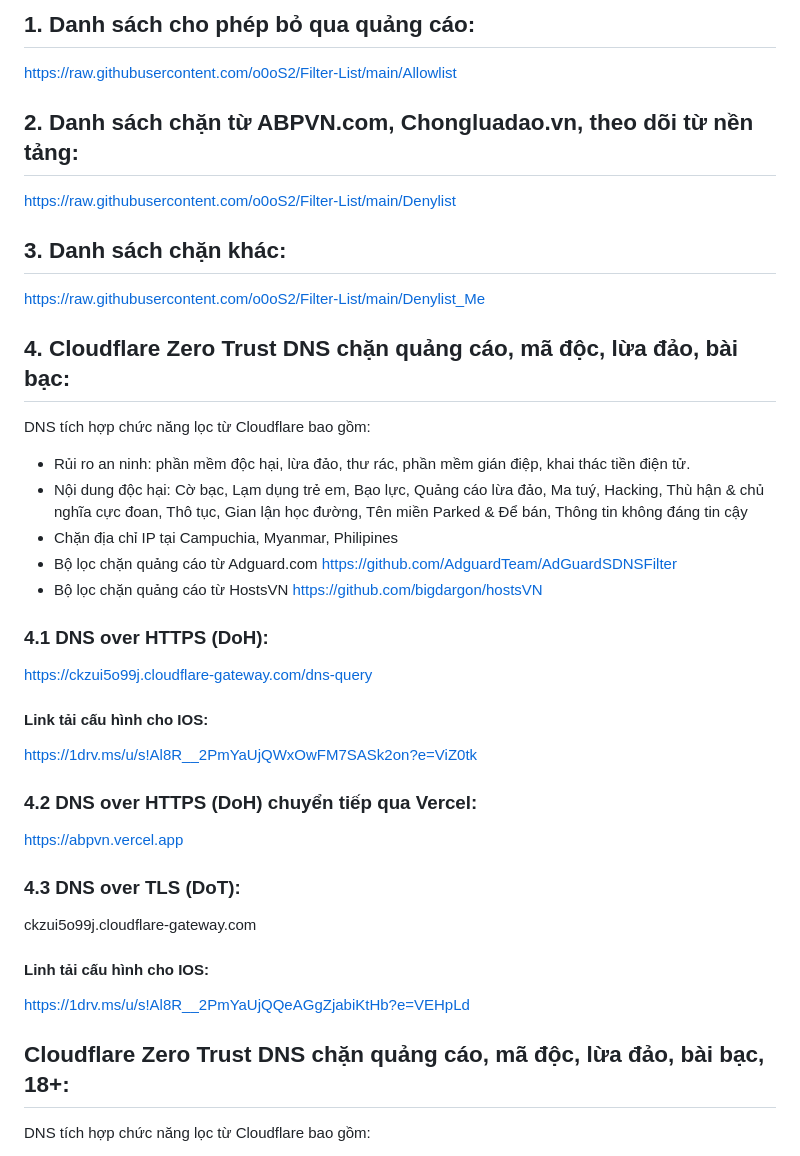
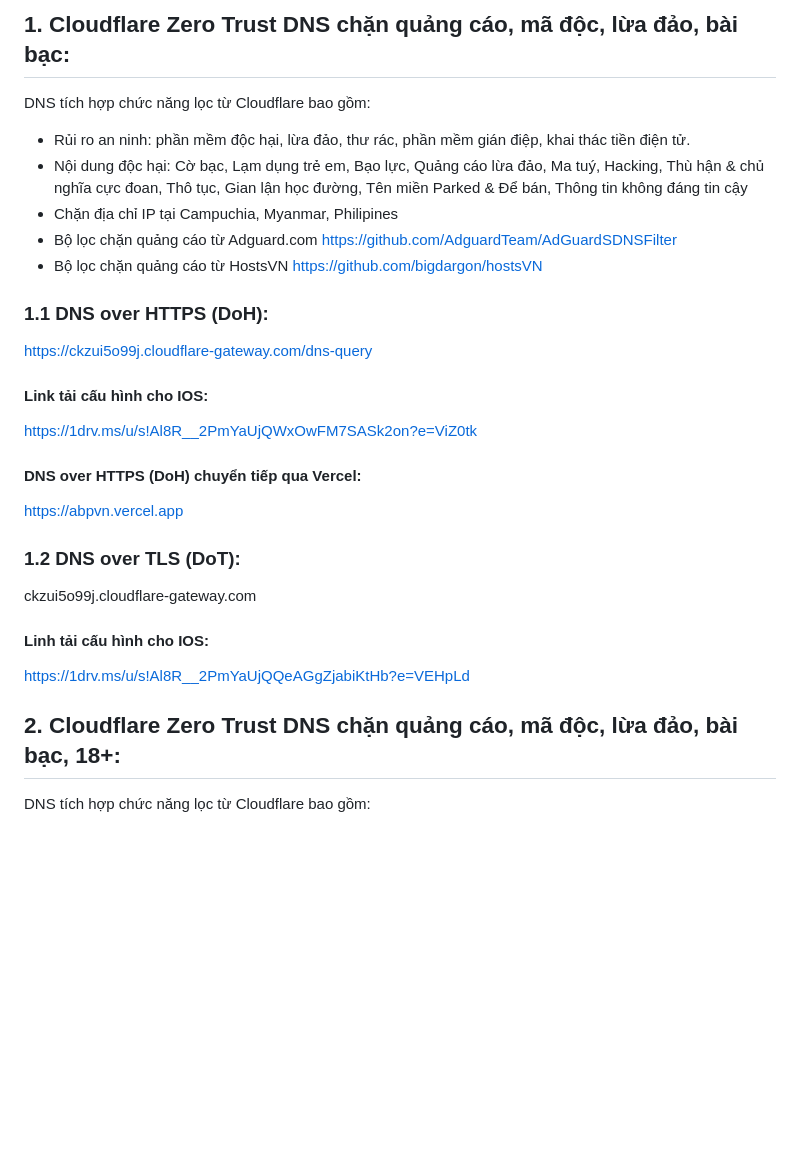
Before and after one commit to o0oS2/DNS-Filter, a Markdown page: README.md, the part around one of its changes. GitHub-like rendering; blank space fills up the shorter version.

```diff
--- a/README.md
+++ b/README.md
@@ -1,27 +1,22 @@
-## 1. Danh sách cho phép bỏ qua quảng cáo:
-https://raw.githubusercontent.com/o0oS2/Filter-List/main/Allowlist
-## 2. Danh sách chặn từ ABPVN.com, Chongluadao.vn, theo dõi từ nền tảng:
-https://raw.githubusercontent.com/o0oS2/Filter-List/main/Denylist
-## 3. Danh sách chặn khác:
-https://raw.githubusercontent.com/o0oS2/Filter-List/main/Denylist_Me
-## 4. Cloudflare Zero Trust DNS chặn quảng cáo, mã độc, lừa đảo, bài bạc:
+
+## 1. Cloudflare Zero Trust DNS chặn quảng cáo, mã độc, lừa đảo, bài bạc:
 DNS tích hợp chức năng lọc từ Cloudflare bao gồm:
 - Rủi ro an ninh: phần mềm độc hại, lừa đảo, thư rác, phần mềm gián điệp, khai thác tiền điện tử.
 - Nội dung độc hại: Cờ bạc, Lạm dụng trẻ em, Bạo lực, Quảng cáo lừa đảo, Ma tuý, Hacking, Thù hận & chủ nghĩa cực đoan, Thô tục, Gian lận học đường, Tên miền Parked & Để bán, Thông tin không đáng tin cậy
 - Chặn địa chỉ IP tại Campuchia, Myanmar, Philipines
 - Bộ lọc chặn quảng cáo từ Adguard.com https://github.com/AdguardTeam/AdGuardSDNSFilter
 - Bộ lọc chặn quảng cáo từ HostsVN https://github.com/bigdargon/hostsVN
-### 4.1 DNS over HTTPS (DoH):
+### 1.1 DNS over HTTPS (DoH):
 https://ckzui5o99j.cloudflare-gateway.com/dns-query
 #### Link tải cấu hình cho IOS:
 https://1drv.ms/u/s!Al8R__2PmYaUjQWxOwFM7SASk2on?e=ViZ0tk
-### 4.2 DNS over HTTPS (DoH) chuyển tiếp qua Vercel:
+#### DNS over HTTPS (DoH) chuyển tiếp qua Vercel:
 https://abpvn.vercel.app
-### 4.3 DNS over TLS (DoT):
+### 1.2 DNS over TLS (DoT):
 ckzui5o99j.cloudflare-gateway.com
 #### Linh tải cấu hình cho IOS:
 https://1drv.ms/u/s!Al8R__2PmYaUjQQeAGgZjabiKtHb?e=VEHpLd
-## Cloudflare Zero Trust DNS chặn quảng cáo, mã độc, lừa đảo, bài bạc, 18+:
+## 2. Cloudflare Zero Trust DNS chặn quảng cáo, mã độc, lừa đảo, bài bạc, 18+:
 DNS tích hợp chức năng lọc từ Cloudflare bao gồm:
 - Rủi ro an ninh: phần mềm độc hại, lừa đảo, thư rác, phần mềm gián điệp, khai thác tiền điện tử.
 - Nội dung độc hại: Cờ bạc, Lạm dụng trẻ em, Bạo lực, Quảng cáo lừa đảo, Ma tuý, Hacking, Thù hận & chủ nghĩa cực đoan, Thô tục, Gian lận học đường, Tên miền Parked & Để bán, Thông tin không đáng tin cậy
```
Also changed, not shown: other parts of README.md (+10 -4 lines).
